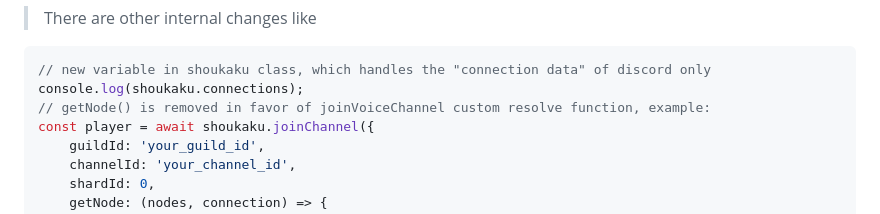
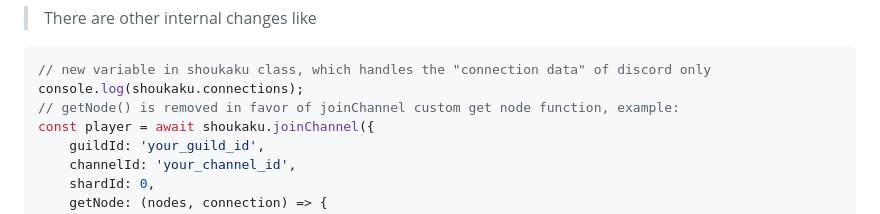
Before and after one commit to shipgirlproject/Shoukaku, a Markdown page: README.md, the part around the change. Drawn GitHub-style.

Commit message:
fix: docs typos

````diff
--- a/README.md
+++ b/README.md
@@ -185,7 +185,7 @@ console.log(player.filters.volume)
 ```js
 // new variable in shoukaku class, which handles the "connection data" of discord only
 console.log(shoukaku.connections);
-// getNode() is removed in favor of joinVoiceChannel custom resolve function, example:
+// getNode() is removed in favor of joinChannel custom get node function, example:
 const player = await shoukaku.joinChannel({
     guildId: 'your_guild_id',
     channelId: 'your_channel_id',
````
